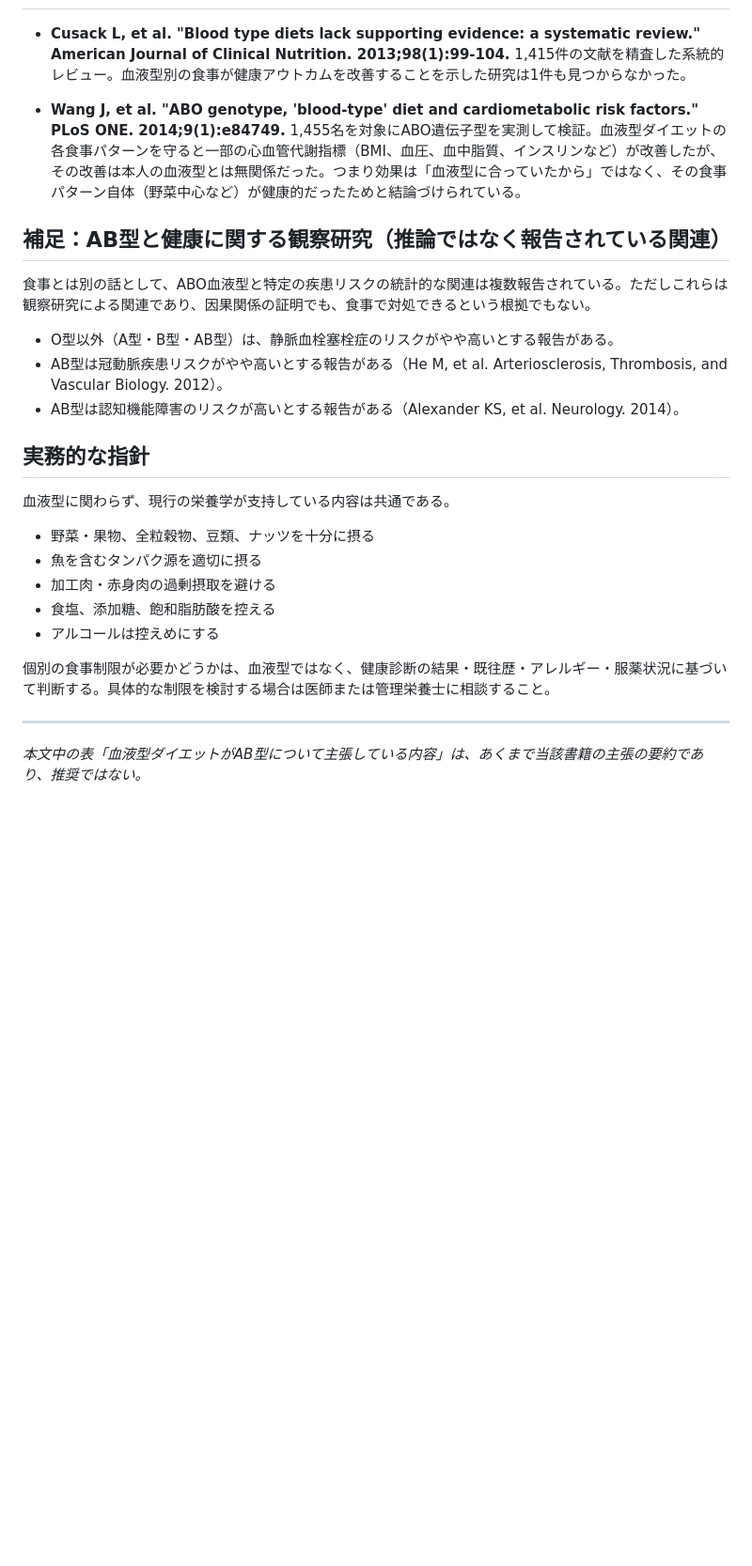
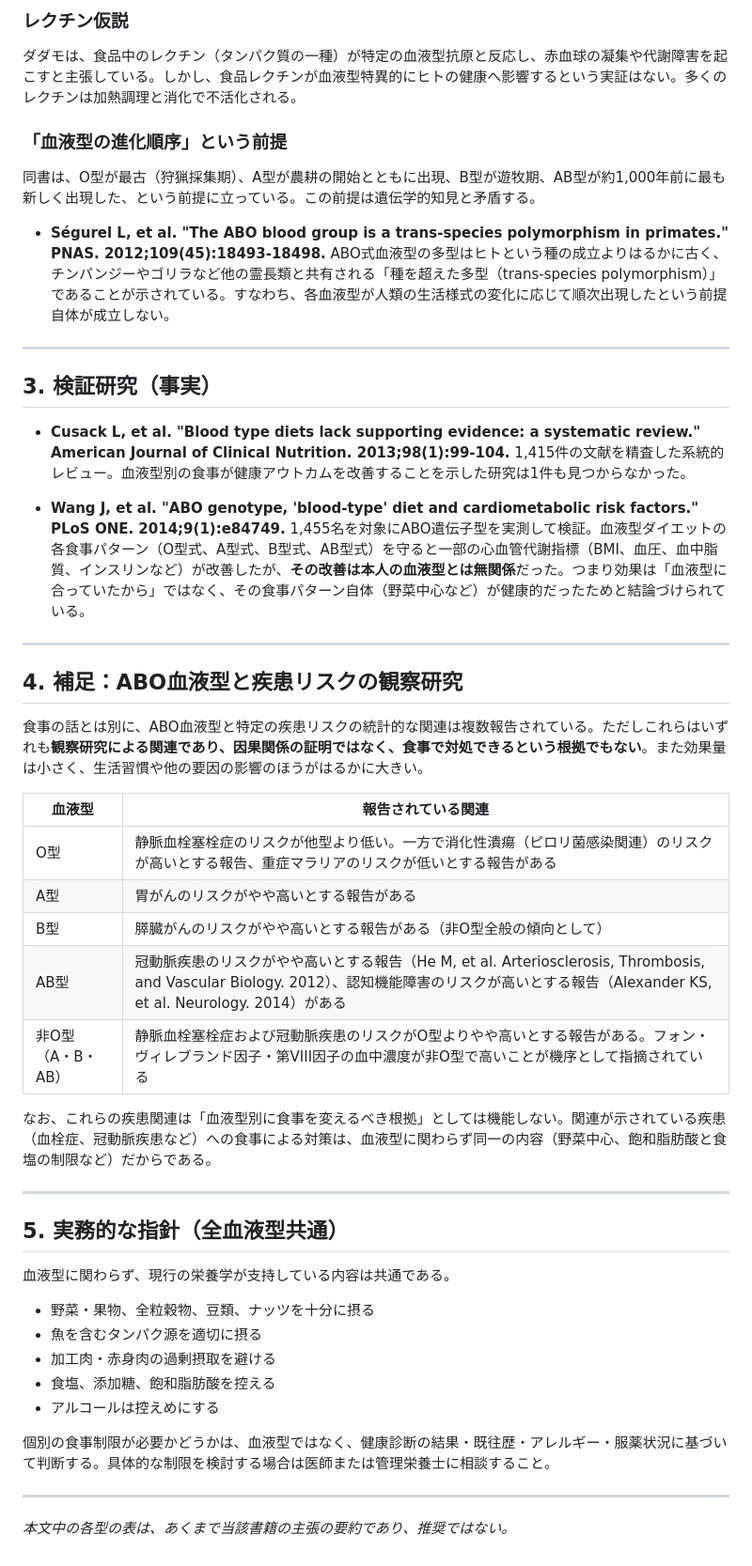
Before and after one commit to seiichiM/Data, a Markdown page: ab-blood-type-foods.md, the part around one of its changes. Shown at 94% size. Drawn GitHub-style; blank space fills up the shorter version.

```diff
--- a/ab-blood-type-foods.md
+++ b/ab-blood-type-foods.md
@@ -21,19 +55,43 @@
+### レクチン仮説
+
+ダダモは、食品中のレクチン（タンパク質の一種）が特定の血液型抗原と反応し、赤血球の凝集や代謝障害を起こすと主張している。しかし、食品レクチンが血液型特異的にヒトの健康へ影響するという実証はない。多くのレクチンは加熱調理と消化で不活化される。
+
+### 「血液型の進化順序」という前提
+
+同書は、O型が最古（狩猟採集期）、A型が農耕の開始とともに出現、B型が遊牧期、AB型が約1,000年前に最も新しく出現した、という前提に立っている。この前提は遺伝学的知見と矛盾する。
+
+- **Ségurel L, et al. "The ABO blood group is a trans-species polymorphism in primates." PNAS. 2012;109(45):18493-18498.**
+  ABO式血液型の多型はヒトという種の成立よりはるかに古く、チンパンジーやゴリラなど他の霊長類と共有される「種を超えた多型（trans-species polymorphism）」であることが示されている。すなわち、各血液型が人類の生活様式の変化に応じて順次出現したという前提自体が成立しない。
+
+---
+
+## 3. 検証研究（事実）
 
 - **Cusack L, et al. "Blood type diets lack supporting evidence: a systematic review." American Journal of Clinical Nutrition. 2013;98(1):99-104.**
   1,415件の文献を精査した系統的レビュー。血液型別の食事が健康アウトカムを改善することを示した研究は1件も見つからなかった。
 
 - **Wang J, et al. "ABO genotype, 'blood-type' diet and cardiometabolic risk factors." PLoS ONE. 2014;9(1):e84749.**
-  1,455名を対象にABO遺伝子型を実測して検証。血液型ダイエットの各食事パターンを守ると一部の心血管代謝指標（BMI、血圧、血中脂質、インスリンなど）が改善したが、その改善は本人の血液型とは無関係だった。つまり効果は「血液型に合っていたから」ではなく、その食事パターン自体（野菜中心など）が健康的だったためと結論づけられている。
+  1,455名を対象にABO遺伝子型を実測して検証。血液型ダイエットの各食事パターン（O型式、A型式、B型式、AB型式）を守ると一部の心血管代謝指標（BMI、血圧、血中脂質、インスリンなど）が改善したが、**その改善は本人の血液型とは無関係**だった。つまり効果は「血液型に合っていたから」ではなく、その食事パターン自体（野菜中心など）が健康的だったためと結論づけられている。
 
-## 補足：AB型と健康に関する観察研究（推論ではなく報告されている関連）
+---
 
-食事とは別の話として、ABO血液型と特定の疾患リスクの統計的な関連は複数報告されている。ただしこれらは観察研究による関連であり、因果関係の証明でも、食事で対処できるという根拠でもない。
+## 4. 補足：ABO血液型と疾患リスクの観察研究
 
-- O型以外（A型・B型・AB型）は、静脈血栓塞栓症のリスクがやや高いとする報告がある。
-- AB型は冠動脈疾患リスクがやや高いとする報告がある（He M, et al. Arteriosclerosis, Thrombosis, and Vascular Biology. 2012）。
-- AB型は認知機能障害のリスクが高いとする報告がある（Alexander KS, et al. Neurology. 2014）。
+食事の話とは別に、ABO血液型と特定の疾患リスクの統計的な関連は複数報告されている。ただしこれらはいずれも**観察研究による関連であり、因果関係の証明ではなく、食事で対処できるという根拠でもない**。また効果量は小さく、生活習慣や他の要因の影響のほうがはるかに大きい。
 
-## 実務的な指針
+| 血液型 | 報告されている関連 |
+|---|---|
+| O型 | 静脈血栓塞栓症のリスクが他型より低い。一方で消化性潰瘍（ピロリ菌感染関連）のリスクが高いとする報告、重症マラリアのリスクが低いとする報告がある |
+| A型 | 胃がんのリスクがやや高いとする報告がある |
+| B型 | 膵臓がんのリスクがやや高いとする報告がある（非O型全般の傾向として） |
+| AB型 | 冠動脈疾患のリスクがやや高いとする報告（He M, et al. Arteriosclerosis, Thrombosis, and Vascular Biology. 2012）、認知機能障害のリスクが高いとする報告（Alexander KS, et al. Neurology. 2014）がある |
+| 非O型（A・B・AB） | 静脈血栓塞栓症および冠動脈疾患のリスクがO型よりやや高いとする報告がある。フォン・ヴィレブランド因子・第VIII因子の血中濃度が非O型で高いことが機序として指摘されている |
+
+なお、これらの疾患関連は「血液型別に食事を変えるべき根拠」としては機能しない。関連が示されている疾患（血栓症、冠動脈疾患など）への食事による対策は、血液型に関わらず同一の内容（野菜中心、飽和脂肪酸と食塩の制限など）だからである。
+
+---
+
+## 5. 実務的な指針（全血液型共通）
 
 血液型に関わらず、現行の栄養学が支持している内容は共通である。
 
@@ -46,4 +104,5 @@
 個別の食事制限が必要かどうかは、血液型ではなく、健康診断の結果・既往歴・アレルギー・服薬状況に基づいて判断する。具体的な制限を検討する場合は医師または管理栄養士に相談すること。
 
 ---
-*本文中の表「血液型ダイエットがAB型について主張している内容」は、あくまで当該書籍の主張の要約であり、推奨ではない。*
+
+*本文中の各型の表は、あくまで当該書籍の主張の要約であり、推奨ではない。*
```
Also changed, not shown: other parts of ab-blood-type-foods.md (+43 -9 lines).
